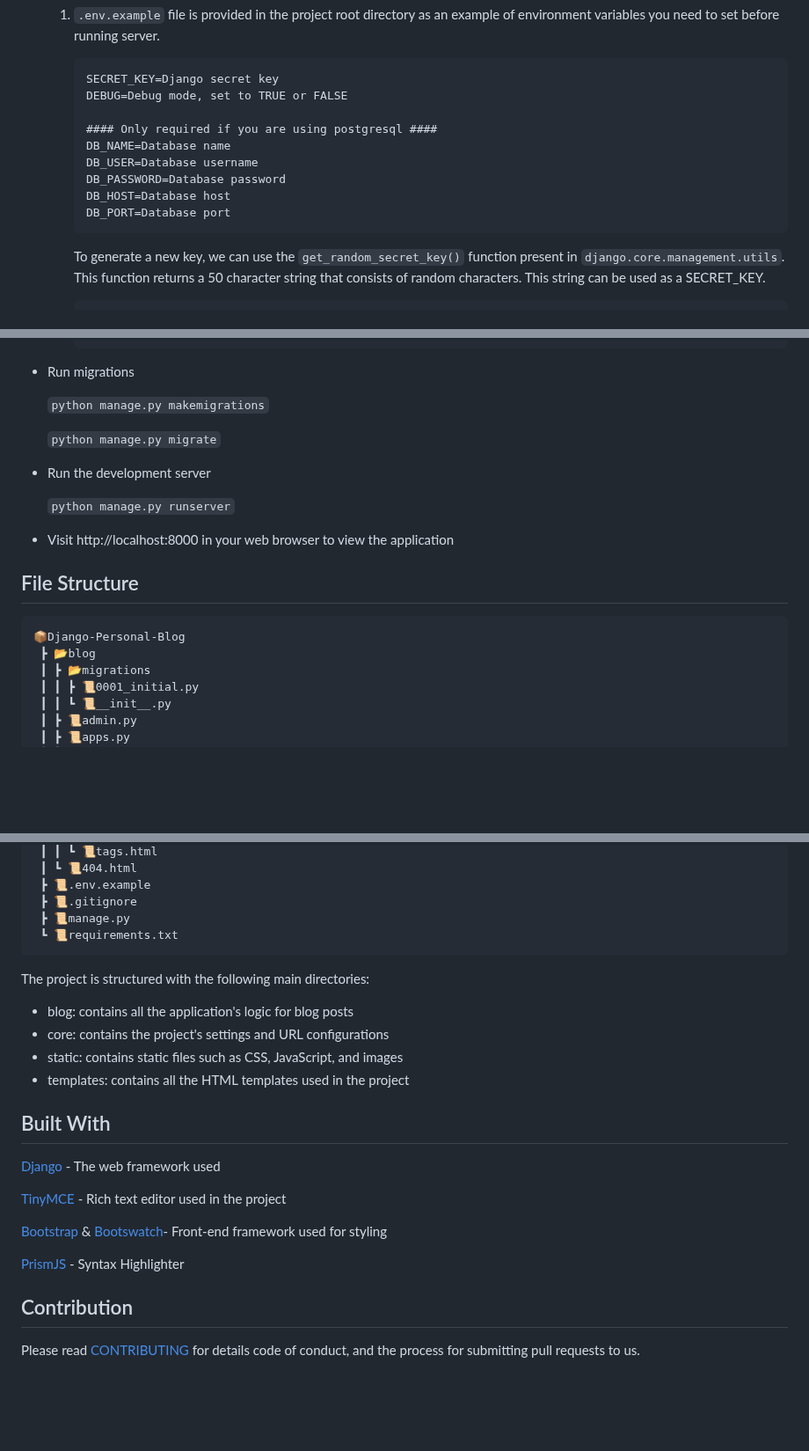
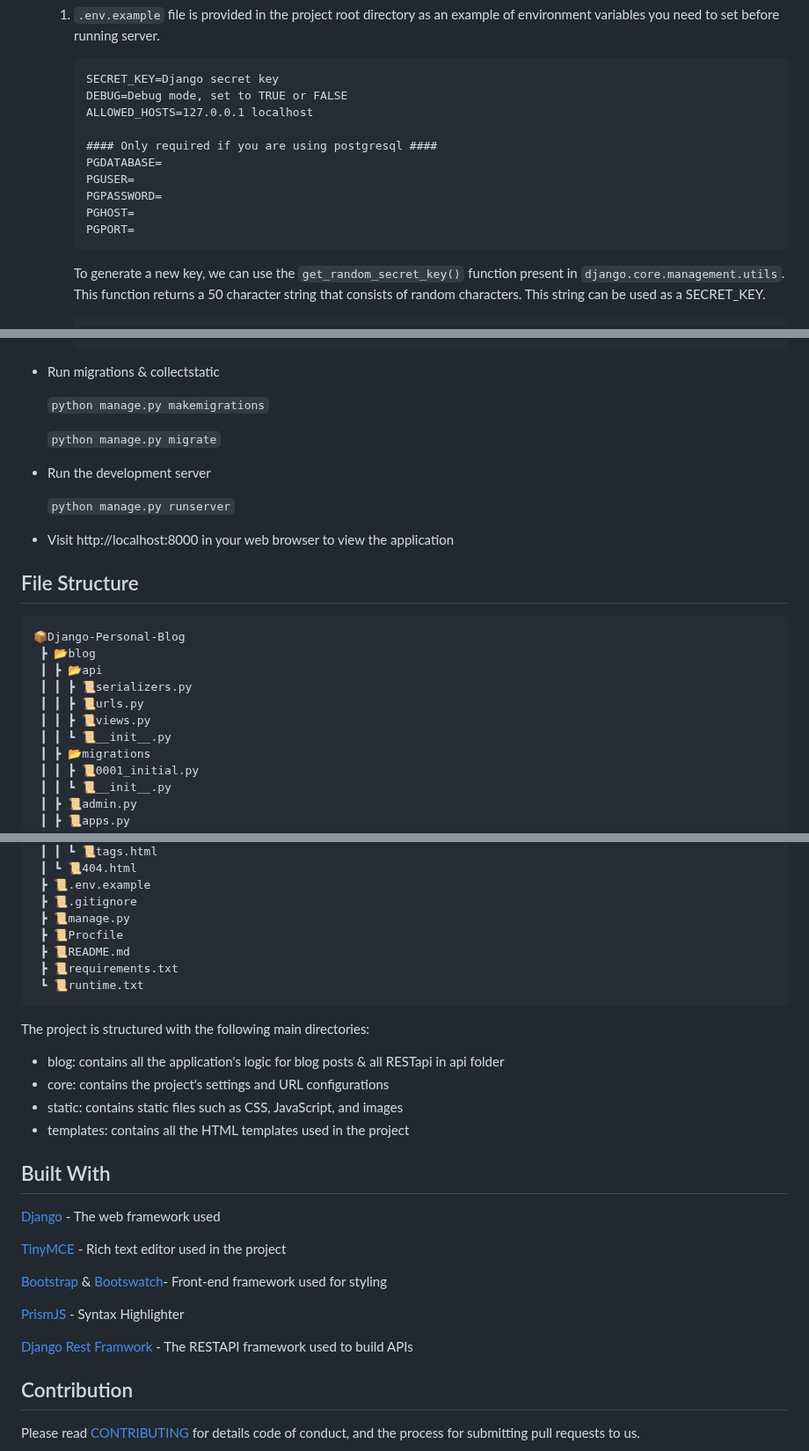
Before and after one commit to jethliya-balaji/Django-Personal-Blog, a Markdown page: README.md, 3 parts joined by grey strips. Shown at 88% size. Rendered like a GitHub page; blank space fills up the shorter version.

````diff
--- a/README.md
+++ b/README.md
@@ -35,13 +39,14 @@ Django Personal Blog is a basic blog application built using the Django web fram
         ```
         SECRET_KEY=Django secret key
         DEBUG=Debug mode, set to TRUE or FALSE
+        ALLOWED_HOSTS=127.0.0.1 localhost
 
         #### Only required if you are using postgresql ####
-        DB_NAME=Database name
-        DB_USER=Database username
-        DB_PASSWORD=Database password
-        DB_HOST=Database host
-        DB_PORT=Database port
+        PGDATABASE=
+        PGUSER=
+        PGPASSWORD=
+        PGHOST=
+        PGPORT=
         ```
 
         To generate a new key, we can use the `get_random_secret_key()` function present in `django.core.management.utils`. This function returns a 50 character string that consists of random characters. This string can be used as a SECRET_KEY.
@@ -79,7 +84,7 @@ Django Personal Blog is a basic blog application built using the Django web fram
         # }
         ```
 
-- Run migrations
+- Run migrations & collectstatic
 
     `python manage.py makemigrations`
 
@@ -94,6 +99,11 @@ Django Personal Blog is a basic blog application built using the Django web fram
 ```
 📦Django-Personal-Blog
  ┣ 📂blog
+ ┃ ┣ 📂api
+ ┃ ┃ ┣ 📜serializers.py
+ ┃ ┃ ┣ 📜urls.py
+ ┃ ┃ ┣ 📜views.py
+ ┃ ┃ ┗ 📜__init__.py
  ┃ ┣ 📂migrations
  ┃ ┃ ┣ 📜0001_initial.py
  ┃ ┃ ┗ 📜__init__.py
@@ -137,10 +147,13 @@ Django Personal Blog is a basic blog application built using the Django web fram
  ┣ 📜.env.example
  ┣ 📜.gitignore
  ┣ 📜manage.py
- ┗ 📜requirements.txt
+ ┣ 📜Procfile
+ ┣ 📜README.md
+ ┣ 📜requirements.txt
+ ┗ 📜runtime.txt
 ```
 The project is structured with the following main directories:
-- blog: contains all the application's logic for blog posts
+- blog: contains all the application's logic for blog posts & all RESTapi in api folder
 - core: contains the project's settings and URL configurations
 - static: contains static files such as CSS, JavaScript, and images
 - templates: contains all the HTML templates used in the project
@@ -154,6 +167,8 @@ The project is structured with the following main directories:
 
 [PrismJS](https://prismjs.com/) - Syntax Highlighter
 
+[Django Rest Framwork](https://www.django-rest-framework.org/) - The RESTAPI framework used to build APIs
+
 ## Contribution
 Please read [CONTRIBUTING](https://gist.github.com/PurpleBooth/b24679402957c63ec426) for details code of conduct, and the process for submitting pull requests to us.
 
````
Also changed, not shown: other parts of README.md (+6 -2 lines).
